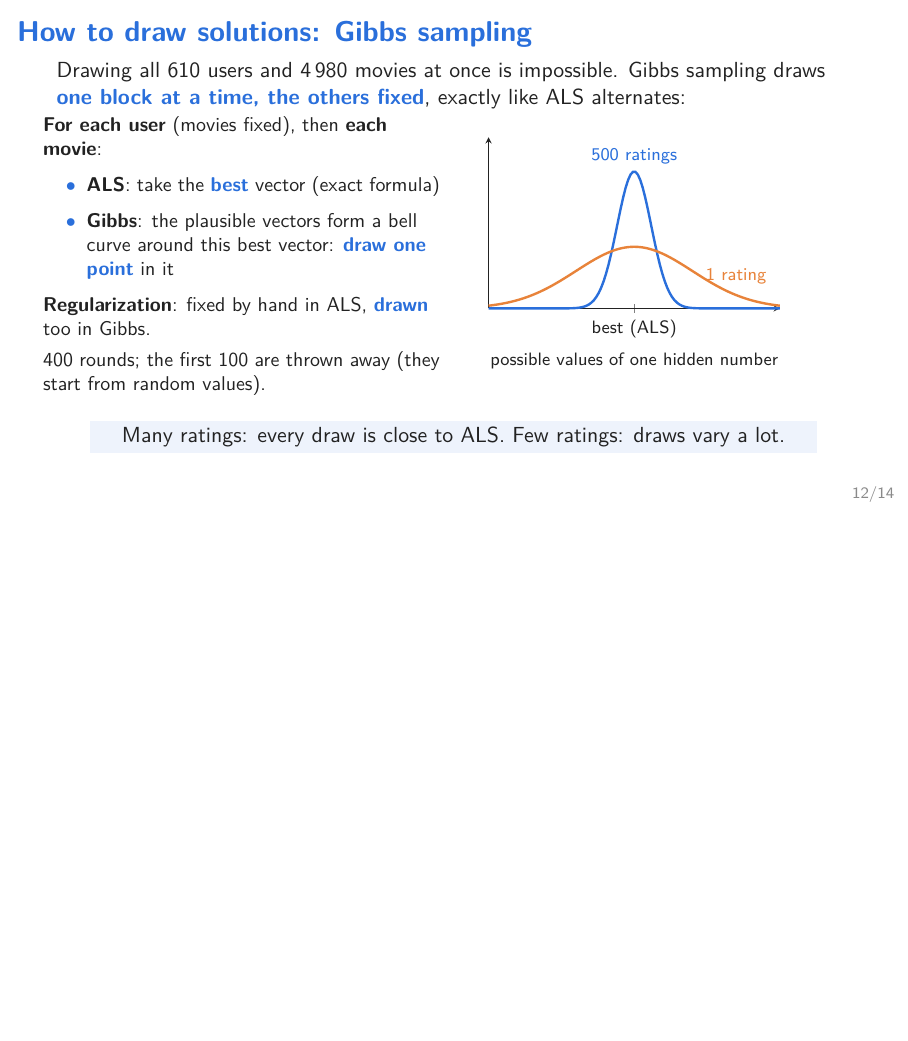
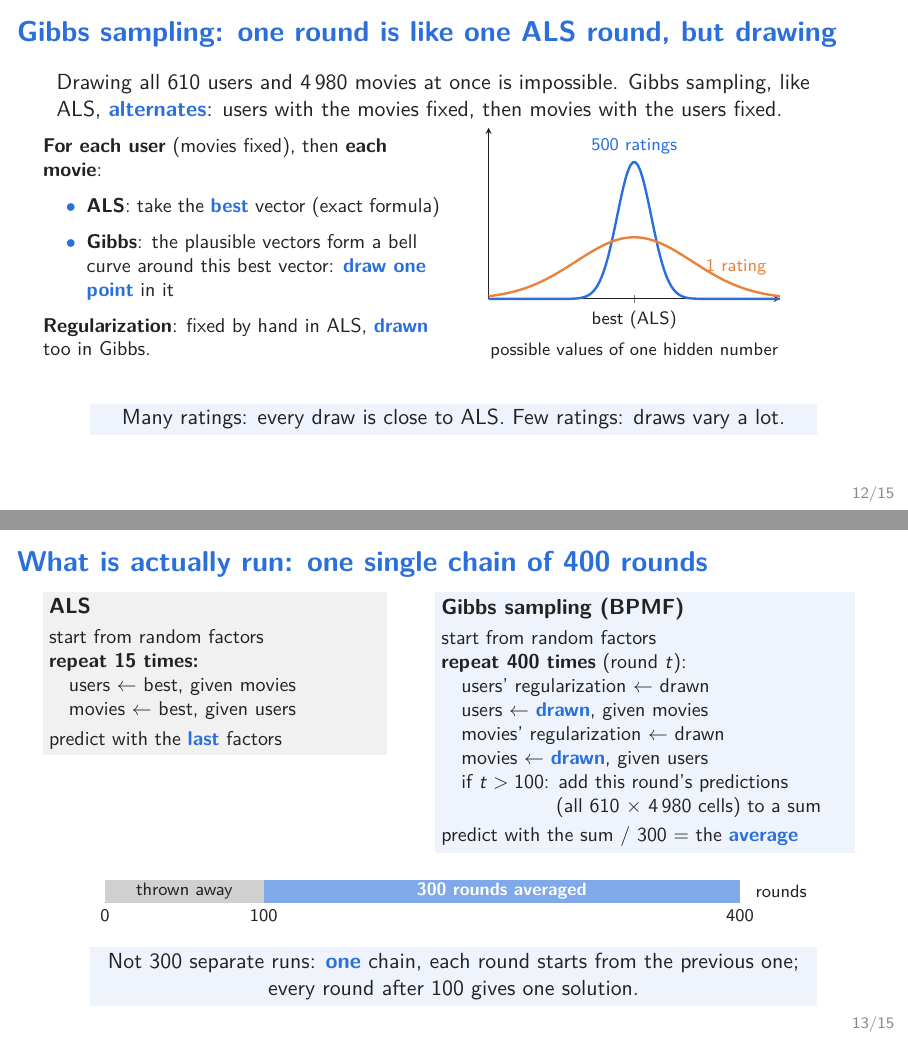
Before and after one commit to quentinRevillon/collaborative-filtering, LaTeX slides (slides/slides.tex): page 12 of 14 before the commit and pages 12 and 13 of 15 after it, the two joined at a grey line, the shorter picture padded with empty space. Compiled offline with pdfLaTeX.

Commit message:
Slides: spell out the Gibbs sampling loop (one chain, 400 rounds, 300 averaged)

```diff
--- a/slides/slides.tex
+++ b/slides/slides.tex
@@ -322,9 +322,9 @@ its choice on rarely rated movies is largely luck.
 \end{frame}
 
 %-----------------------------------------------------------------------------
-\begin{frame}{How to draw solutions: Gibbs sampling}
-Drawing all 610 users and 4\,980 movies at once is impossible. Gibbs sampling draws
-\key{one block at a time, the others fixed}, exactly like ALS alternates:
+\begin{frame}{Gibbs sampling: one round is like one ALS round, but drawing}
+Drawing all 610 users and 4\,980 movies at once is impossible. Gibbs sampling, like ALS,
+\key{alternates}: users with the movies fixed, then movies with the users fixed.
 
 \vspace{0.3em}
 \begin{columns}[c]
@@ -337,9 +337,6 @@ Drawing all 610 users and 4\,980 movies at once is impossible. Gibbs sampling dr
         \key{draw one point} in it
 \end{itemize}
 \textbf{Regularization}: fixed by hand in ALS, \key{drawn} too in Gibbs.
-
-\vspace{0.4em}
-400 rounds; the first 100 are thrown away (they start from random values).
 \column{0.48\textwidth}
 \begin{tikzpicture}
 \begin{axis}[width=\linewidth, height=4.6cm, axis lines=left, ytick=\empty, xtick={0},
@@ -354,6 +351,49 @@ Drawing all 610 users and 4\,980 movies at once is impossible. Gibbs sampling dr
 \end{tikzpicture}
 \end{columns}
 \takeaway{Many ratings: every draw is close to ALS. Few ratings: draws vary a lot.}
+\end{frame}
+
+%-----------------------------------------------------------------------------
+\begin{frame}{What is actually run: one single chain of 400 rounds}
+\begin{columns}[T]
+\column{0.44\textwidth}
+\colorbox{soft!12}{\parbox{0.95\linewidth}{
+\textbf{ALS}\\[0.3em]
+\small
+start from random factors\\
+\textbf{repeat 15 times:}\\
+\hspace*{1em}users $\leftarrow$ best, given movies\\
+\hspace*{1em}movies $\leftarrow$ best, given users\\[0.3em]
+predict with the \key{last} factors
+}}
+\column{0.54\textwidth}
+\colorbox{accent!8}{\parbox{0.95\linewidth}{
+\textbf{Gibbs sampling (BPMF)}\\[0.3em]
+\small
+start from random factors\\
+\textbf{repeat 400 times} (round $t$):\\
+\hspace*{1em}users' regularization $\leftarrow$ drawn\\
+\hspace*{1em}users $\leftarrow$ \key{drawn}, given movies\\
+\hspace*{1em}movies' regularization $\leftarrow$ drawn\\
+\hspace*{1em}movies $\leftarrow$ \key{drawn}, given users\\
+\hspace*{1em}if $t > 100$: add this round's predictions\\
+\hspace*{1em}\phantom{if $t > 100$:} (all 610 $\times$ 4\,980 cells) to a sum\\[0.3em]
+predict with the sum / 300 = the \key{average}
+}}
+\end{columns}
+
+\vspace{0.6em}
+\begin{center}
+\begin{tikzpicture}[x=0.028cm, y=1cm, every node/.style={font=\footnotesize}]
+  \fill[soft!40] (0,0) rectangle (100,0.4);
+  \fill[accent!60] (100,0) rectangle (400,0.4);
+  \node at (50,0.2) {thrown away};
+  \node[white] at (250,0.2) {\textbf{300 rounds averaged}};
+  \foreach \t in {0,100,400} \node[below] at (\t,0) {\t};
+  \node[right] at (405,0.2) {rounds};
+\end{tikzpicture}
+\end{center}
+\takeaway{Not 300 separate runs: \key{one} chain, each round starts from the previous one; every round after 100 gives one solution.}
 \end{frame}
 
 %-----------------------------------------------------------------------------
```
Also changed, not shown: slides.pdf, slides/slides.pdf.
